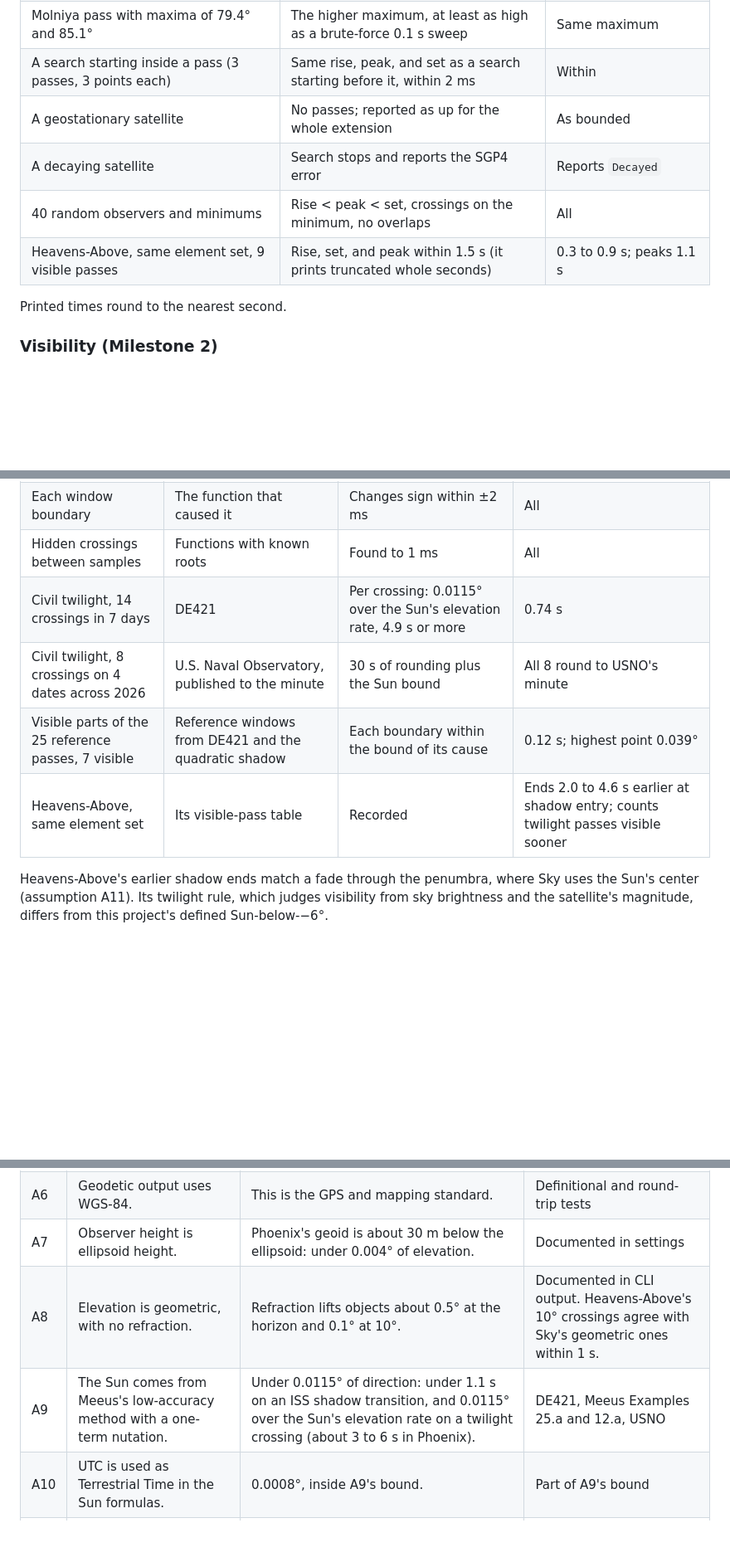
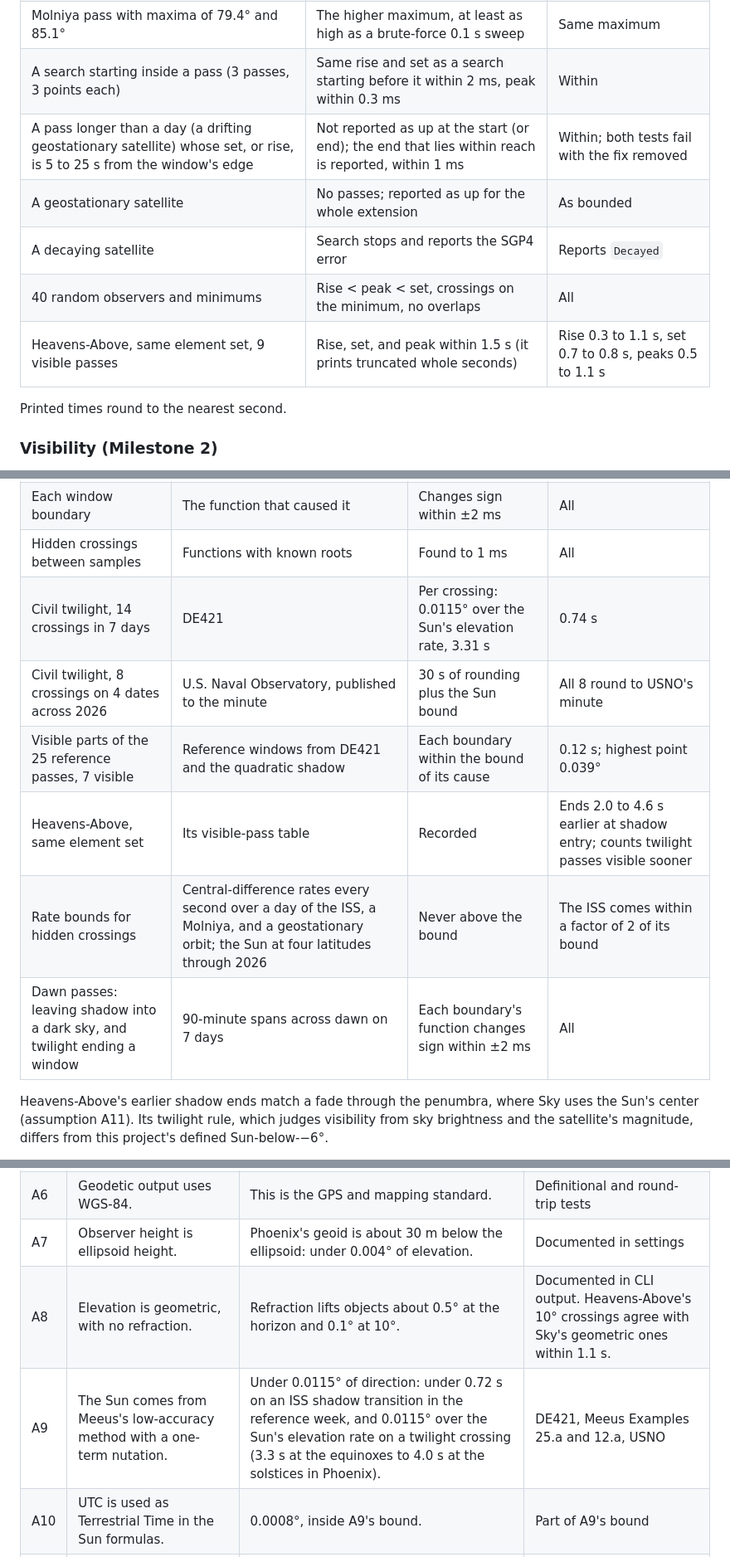
Before and after one commit to SpacePlushy/sky, a Markdown page: docs/verification.md, 3 parts joined by grey strips. Shown at 83% size. Drawn GitHub-style; blank space fills up the shorter version.

```diff
--- a/docs/verification.md
+++ b/docs/verification.md
@@ -143,11 +144,12 @@ ISS pass.
 | Grazing passes: minimum 0.02°, 0.05°, and 0.2° below each of the 25 peaks | Every pass found; rise and set on the minimum within 1.1×10⁻³°; peak within 10 ms | All 75 |
 | A 6 s dip below the minimum between two samples of a Molniya pass | Split into two passes, each ending on the minimum | Split; the test fails with the check disabled |
 | Molniya pass with maxima of 79.4° and 85.1° | The higher maximum, at least as high as a brute-force 0.1 s sweep | Same maximum |
-| A search starting inside a pass (3 passes, 3 points each) | Same rise, peak, and set as a search starting before it, within 2 ms | Within |
+| A search starting inside a pass (3 passes, 3 points each) | Same rise and set as a search starting before it within 2 ms, peak within 0.3 ms | Within |
+| A pass longer than a day (a drifting geostationary satellite) whose set, or rise, is 5 to 25 s from the window's edge | Not reported as up at the start (or end); the end that lies within reach is reported, within 1 ms | Within; both tests fail with the fix removed |
 | A geostationary satellite | No passes; reported as up for the whole extension | As bounded |
 | A decaying satellite | Search stops and reports the SGP4 error | Reports `Decayed` |
 | 40 random observers and minimums | Rise < peak < set, crossings on the minimum, no overlaps | All |
-| Heavens-Above, same element set, 9 visible passes | Rise, set, and peak within 1.5 s (it prints truncated whole seconds) | 0.3 to 0.9 s; peaks 1.1 s |
+| Heavens-Above, same element set, 9 visible passes | Rise, set, and peak within 1.5 s (it prints truncated whole seconds) | Rise 0.3 to 1.1 s, set 0.7 to 0.8 s, peaks 0.5 to 1.1 s |
 
 Printed times round to the nearest second.
 
@@ -162,10 +164,12 @@ each function catches a crossing and return between samples.
 | Every second of every pass for 7 days | Sky's Sun and shadow functions, evaluated directly | Inside a window exactly when both conditions hold | Exact |
 | Each window boundary | The function that caused it | Changes sign within ±2 ms | All |
 | Hidden crossings between samples | Functions with known roots | Found to 1 ms | All |
-| Civil twilight, 14 crossings in 7 days | DE421 | Per crossing: 0.0115° over the Sun's elevation rate, 4.9 s or more | 0.74 s |
+| Civil twilight, 14 crossings in 7 days | DE421 | Per crossing: 0.0115° over the Sun's elevation rate, 3.31 s | 0.74 s |
 | Civil twilight, 8 crossings on 4 dates across 2026 | U.S. Naval Observatory, published to the minute | 30 s of rounding plus the Sun bound | All 8 round to USNO's minute |
 | Visible parts of the 25 reference passes, 7 visible | Reference windows from DE421 and the quadratic shadow | Each boundary within the bound of its cause | 0.12 s; highest point 0.039° |
 | Heavens-Above, same element set | Its visible-pass table | Recorded | Ends 2.0 to 4.6 s earlier at shadow entry; counts twilight passes visible sooner |
+| Rate bounds for hidden crossings | Central-difference rates every second over a day of the ISS, a Molniya, and a geostationary orbit; the Sun at four latitudes through 2026 | Never above the bound | The ISS comes within a factor of 2 of its bound |
+| Dawn passes: leaving shadow into a dark sky, and twilight ending a window | 90-minute spans across dawn on 7 days | Each boundary's function changes sign within ±2 ms | All |
 
 Heavens-Above's earlier shadow ends match a fade through the penumbra, where Sky uses the Sun's
 center (assumption A11). Its twilight rule, which judges visibility from sky brightness and the
@@ -205,8 +209,8 @@ The cache rules are in [ADR 0002](adr/0002-celestrak-cache-policy.md).
 | A5 | UT1 is taken as UTC. | IERS Bulletin A (24 Sep 2026) gives UT1 − UTC = −0.0135 s, about 7 m at ISS radius. By definition it never exceeds 0.9 s, about 450 m. | Per-sample bound against Skyfield |
 | A6 | Geodetic output uses WGS-84. | This is the GPS and mapping standard. | Definitional and round-trip tests |
 | A7 | Observer height is ellipsoid height. | Phoenix's geoid is about 30 m below the ellipsoid: under 0.004° of elevation. | Documented in settings |
-| A8 | Elevation is geometric, with no refraction. | Refraction lifts objects about 0.5° at the horizon and 0.1° at 10°. | Documented in CLI output. Heavens-Above's 10° crossings agree with Sky's geometric ones within 1 s. |
-| A9 | The Sun comes from Meeus's low-accuracy method with a one-term nutation. | Under 0.0115° of direction: under 1.1 s on an ISS shadow transition, and 0.0115° over the Sun's elevation rate on a twilight crossing (about 3 to 6 s in Phoenix). | DE421, Meeus Examples 25.a and 12.a, USNO |
+| A8 | Elevation is geometric, with no refraction. | Refraction lifts objects about 0.5° at the horizon and 0.1° at 10°. | Documented in CLI output. Heavens-Above's 10° crossings agree with Sky's geometric ones within 1.1 s. |
+| A9 | The Sun comes from Meeus's low-accuracy method with a one-term nutation. | Under 0.0115° of direction: under 0.72 s on an ISS shadow transition in the reference week, and 0.0115° over the Sun's elevation rate on a twilight crossing (3.3 s at the equinoxes to 4.0 s at the solstices in Phoenix). | DE421, Meeus Examples 25.a and 12.a, USNO |
 | A10 | UTC is used as Terrestrial Time in the Sun formulas. | 0.0008°, inside A9's bound. | Part of A9's bound |
 | A11 | The shadow is geometric: the Sun's center, the WGS-84 ellipsoid, no atmosphere. | The Sun's disk makes the ISS fade over about 8 s when its orbit crosses the shadow squarely, several times longer at a high beta angle; Sky reports the middle. Atmospheric dimming moves the fade by seconds. | Heavens-Above ends passes 2.0 to 4.6 s earlier; Skyfield's sphere is reported beside the ellipsoid |
 | A12 | The sky is dark enough when the Sun's center is geometrically 6° below the horizon. | The standard definition of civil twilight. | USNO uses the same definition |
```
Also changed, not shown: other parts of docs/verification.md (+4 -3 lines), docs/handoff/milestone-2-pr.md (+4 -3 lines).
